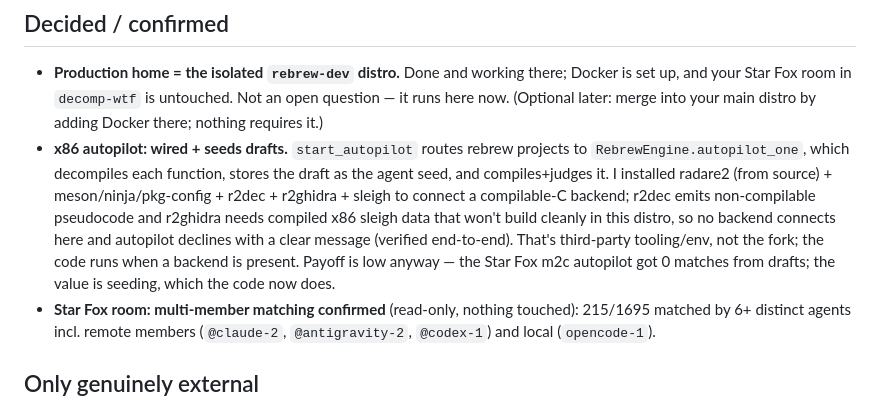
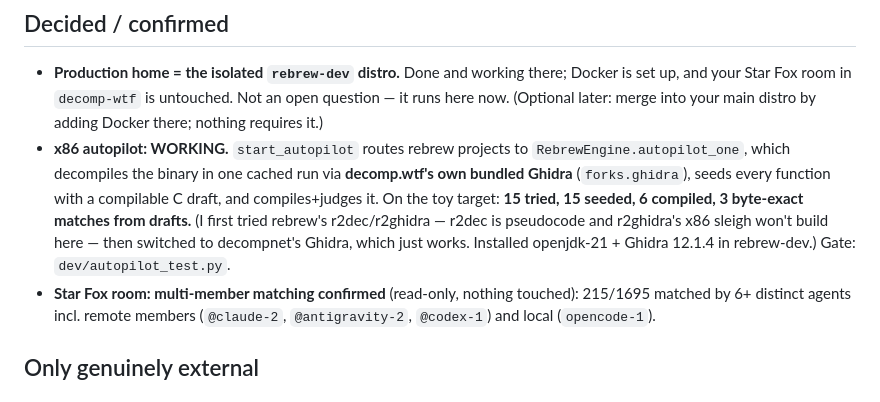
Before and after one commit to Pixel-wiz/rebrew-wtf, a Markdown page: MORNING.md, the part around the change. Drawn GitHub-style.

Commit message:
rebrew-wtf: docs — autopilot works (Ghidra; 3 matches on toy)

```diff
--- a/MORNING.md
+++ b/MORNING.md
@@ -62,13 +62,12 @@ blind room over a real cloudflare tunnel · headless-browser button click. Full
 - **Production home = the isolated `rebrew-dev` distro.** Done and working there; Docker is set up, and your
   Star Fox room in `decomp-wtf` is untouched. Not an open question — it runs here now. (Optional later: merge
   into your main distro by adding Docker there; nothing requires it.)
-- **x86 autopilot: wired + seeds drafts.** `start_autopilot` routes rebrew projects to `RebrewEngine.autopilot_one`,
-  which decompiles each function, stores the draft as the agent seed, and compiles+judges it. I installed
-  radare2 (from source) + meson/ninja/pkg-config + r2dec + r2ghidra + sleigh to connect a compilable-C backend;
-  r2dec emits non-compilable pseudocode and r2ghidra needs compiled x86 sleigh data that won't build cleanly in
-  this distro, so no backend connects here and autopilot declines with a clear message (verified end-to-end).
-  That's third-party tooling/env, not the fork; the code runs when a backend is present. Payoff is low anyway —
-  the Star Fox m2c autopilot got 0 matches from drafts; the value is seeding, which the code now does.
+- **x86 autopilot: WORKING.** `start_autopilot` routes rebrew projects to `RebrewEngine.autopilot_one`, which
+  decompiles the binary in one cached run via **decomp.wtf's own bundled Ghidra** (`forks.ghidra`), seeds every
+  function with a compilable C draft, and compiles+judges it. On the toy target: **15 tried, 15 seeded, 6
+  compiled, 3 byte-exact matches from drafts.** (I first tried rebrew's r2dec/r2ghidra — r2dec is pseudocode and
+  r2ghidra's x86 sleigh won't build here — then switched to decompnet's Ghidra, which just works. Installed
+  openjdk-21 + Ghidra 12.1.4 in rebrew-dev.) Gate: `dev/autopilot_test.py`.
 - **Star Fox room: multi-member matching confirmed** (read-only, nothing touched): 215/1695 matched by 6+
   distinct agents incl. remote members (`@claude-2`, `@antigravity-2`, `@codex-1`) and local (`opencode-1`).
 
```
